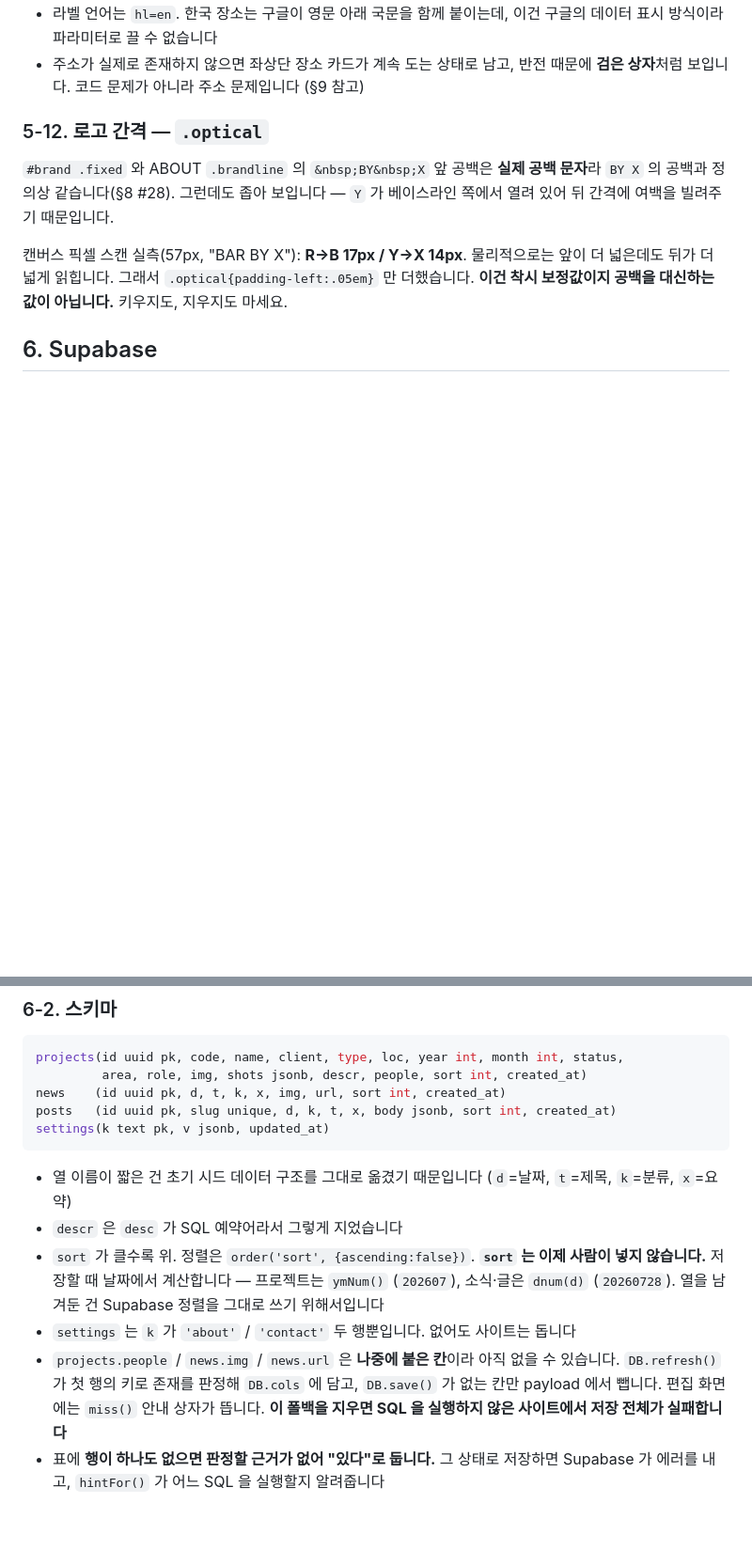
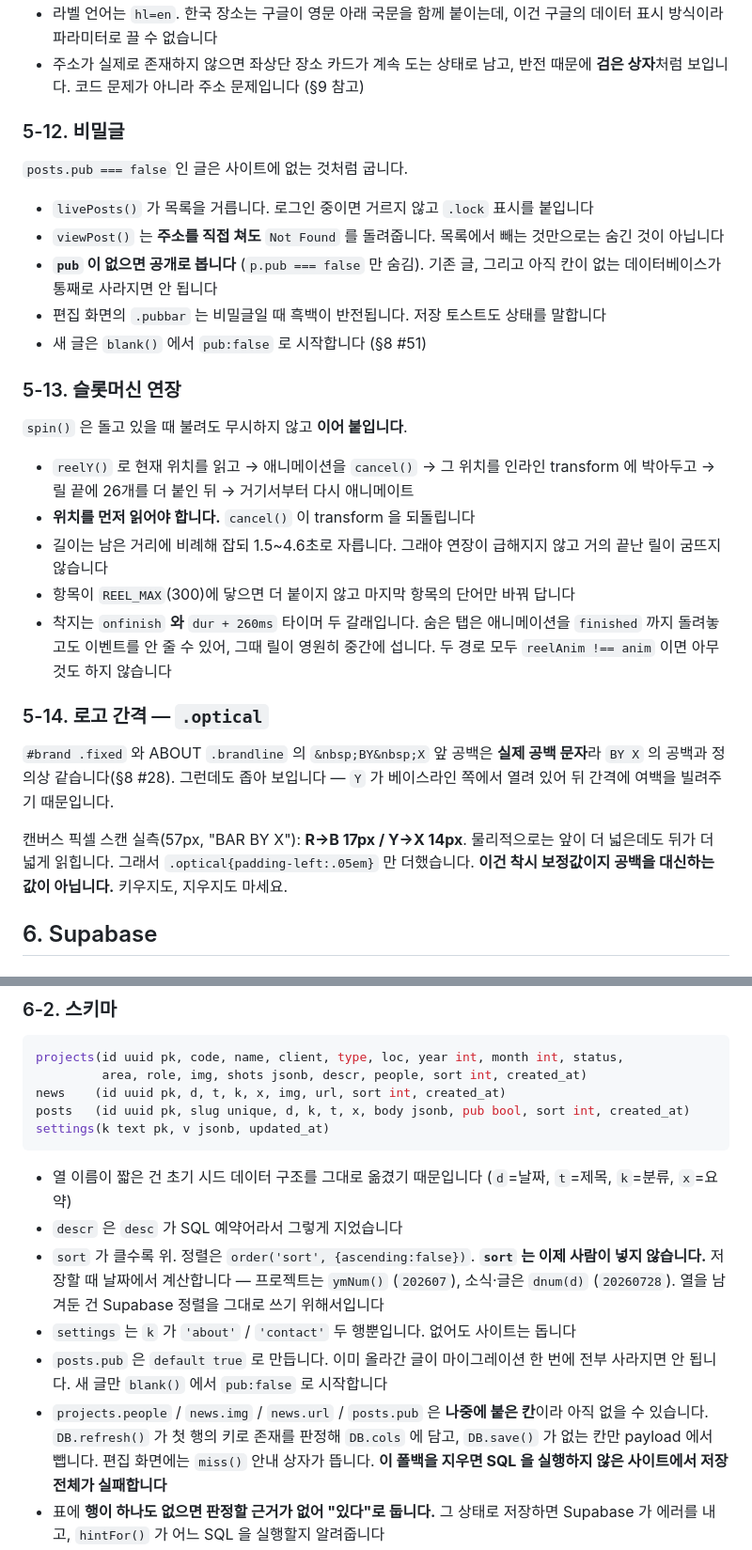
Before and after one commit to keruk01-cmd/byx_website, a Markdown page: PROJECT.md, 2 parts joined by grey strips. Shown at 94% size. GitHub-like rendering; blank space fills up the shorter version.

````diff
--- a/PROJECT.md
+++ b/PROJECT.md
@@ -471,7 +471,33 @@ PARK | Principal | 서울대 건축학과 / 前 OMA Rotterdam | https://…/a.we
 - 주소가 실제로 존재하지 않으면 좌상단 장소 카드가 계속 도는 상태로 남고, 반전 때문에
   **검은 상자**처럼 보입니다. 코드 문제가 아니라 주소 문제입니다 (§9 참고)
 
-### 5-12. 로고 간격 — `.optical`
+### 5-12. 비밀글
+
+`posts.pub === false` 인 글은 사이트에 없는 것처럼 굽니다.
+
+- `livePosts()` 가 목록을 거릅니다. 로그인 중이면 거르지 않고 `.lock` 표시를 붙입니다
+- `viewPost()` 는 **주소를 직접 쳐도** `Not Found` 를 돌려줍니다. 목록에서 빼는 것만으로는
+  숨긴 것이 아닙니다
+- **`pub` 이 없으면 공개로 봅니다** (`p.pub === false` 만 숨김). 기존 글, 그리고 아직
+  칸이 없는 데이터베이스가 통째로 사라지면 안 됩니다
+- 편집 화면의 `.pubbar` 는 비밀글일 때 흑백이 반전됩니다. 저장 토스트도 상태를 말합니다
+- 새 글은 `blank()` 에서 `pub:false` 로 시작합니다 (§8 #51)
+
+### 5-13. 슬롯머신 연장
+
+`spin()` 은 돌고 있을 때 불려도 무시하지 않고 **이어 붙입니다**.
+
+- `reelY()` 로 현재 위치를 읽고 → 애니메이션을 `cancel()` → 그 위치를 인라인 transform 에
+  박아두고 → 릴 끝에 26개를 더 붙인 뒤 → 거기서부터 다시 애니메이트
+- **위치를 먼저 읽어야 합니다.** `cancel()` 이 transform 을 되돌립니다
+- 길이는 남은 거리에 비례해 잡되 1.5~4.6초로 자릅니다. 그래야 연장이 급해지지 않고
+  거의 끝난 릴이 굼뜨지 않습니다
+- 항목이 `REEL_MAX`(300)에 닿으면 더 붙이지 않고 마지막 항목의 단어만 바꿔 답니다
+- 착지는 `onfinish` **와** `dur + 260ms` 타이머 두 갈래입니다. 숨은 탭은 애니메이션을
+  `finished` 까지 돌려놓고도 이벤트를 안 줄 수 있어, 그때 릴이 영원히 중간에 섭니다.
+  두 경로 모두 `reelAnim !== anim` 이면 아무 것도 하지 않습니다
+
+### 5-14. 로고 간격 — `.optical`
 
 `#brand .fixed` 와 ABOUT `.brandline` 의 `&nbsp;BY&nbsp;X` 앞 공백은 **실제 공백 문자**라
 `BY X` 의 공백과 정의상 같습니다(§8 #28). 그런데도 좁아 보입니다 — `Y` 가 베이스라인
@@ -502,7 +528,7 @@ publishable(구 anon) 키는 **공개되어도 되는 키**입니다. RLS가 읽
 projects(id uuid pk, code, name, client, type, loc, year int, month int, status,
          area, role, img, shots jsonb, descr, people, sort int, created_at)
 news    (id uuid pk, d, t, k, x, img, url, sort int, created_at)
-posts   (id uuid pk, slug unique, d, k, t, x, body jsonb, sort int, created_at)
+posts   (id uuid pk, slug unique, d, k, t, x, body jsonb, pub bool, sort int, created_at)
 settings(k text pk, v jsonb, updated_at)
 ```
 - 열 이름이 짧은 건 초기 시드 데이터 구조를 그대로 옮겼기 때문입니다
@@ -513,8 +539,10 @@ settings(k text pk, v jsonb, updated_at)
   프로젝트는 `ymNum()` (`202607`), 소식·글은 `dnum(d)` (`20260728`).
   열을 남겨둔 건 Supabase 정렬을 그대로 쓰기 위해서입니다
 - `settings` 는 `k` 가 `'about'` / `'contact'` 두 행뿐입니다. 없어도 사이트는 돕니다
-- `projects.people` / `news.img` / `news.url` 은 **나중에 붙은 칸**이라 아직 없을 수
-  있습니다. `DB.refresh()` 가 첫 행의 키로 존재를 판정해 `DB.cols` 에 담고,
+- `posts.pub` 은 `default true` 로 만듭니다. 이미 올라간 글이 마이그레이션 한 번에
+  전부 사라지면 안 됩니다. 새 글만 `blank()` 에서 `pub:false` 로 시작합니다
+- `projects.people` / `news.img` / `news.url` / `posts.pub` 은 **나중에 붙은 칸**이라
+  아직 없을 수 있습니다. `DB.refresh()` 가 첫 행의 키로 존재를 판정해 `DB.cols` 에 담고,
   `DB.save()` 가 없는 칸만 payload 에서 뺍니다. 편집 화면에는 `miss()` 안내 상자가
   뜹니다. **이 폴백을 지우면 SQL 을 실행하지 않은 사이트에서 저장 전체가 실패합니다**
 - 표에 **행이 하나도 없으면 판정할 근거가 없어 "있다"로 둡니다.** 그 상태로 저장하면
````
Also changed, not shown: other parts of PROJECT.md (+10 -3 lines), CLAUDE.md (+9 -3 lines).
